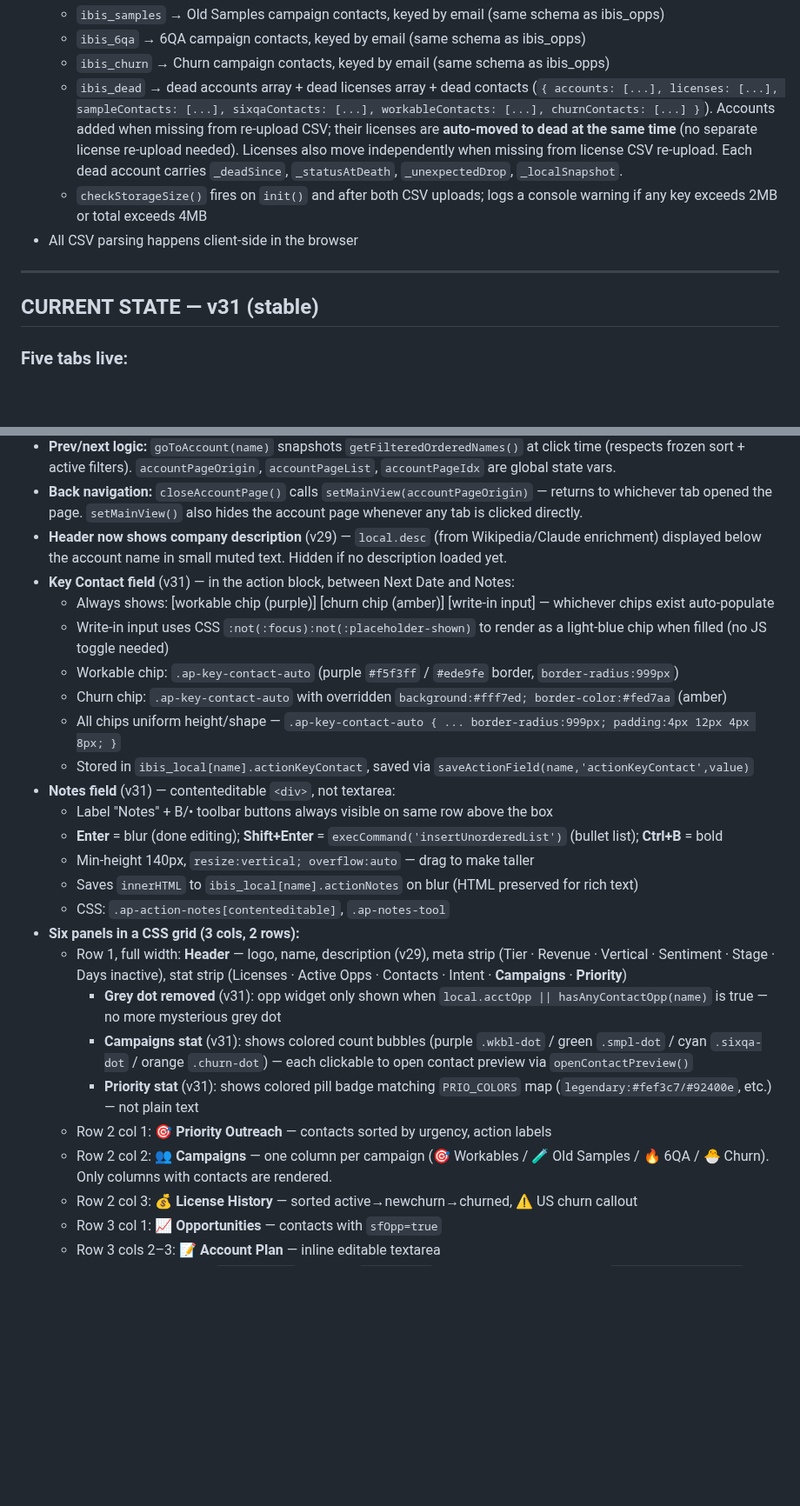
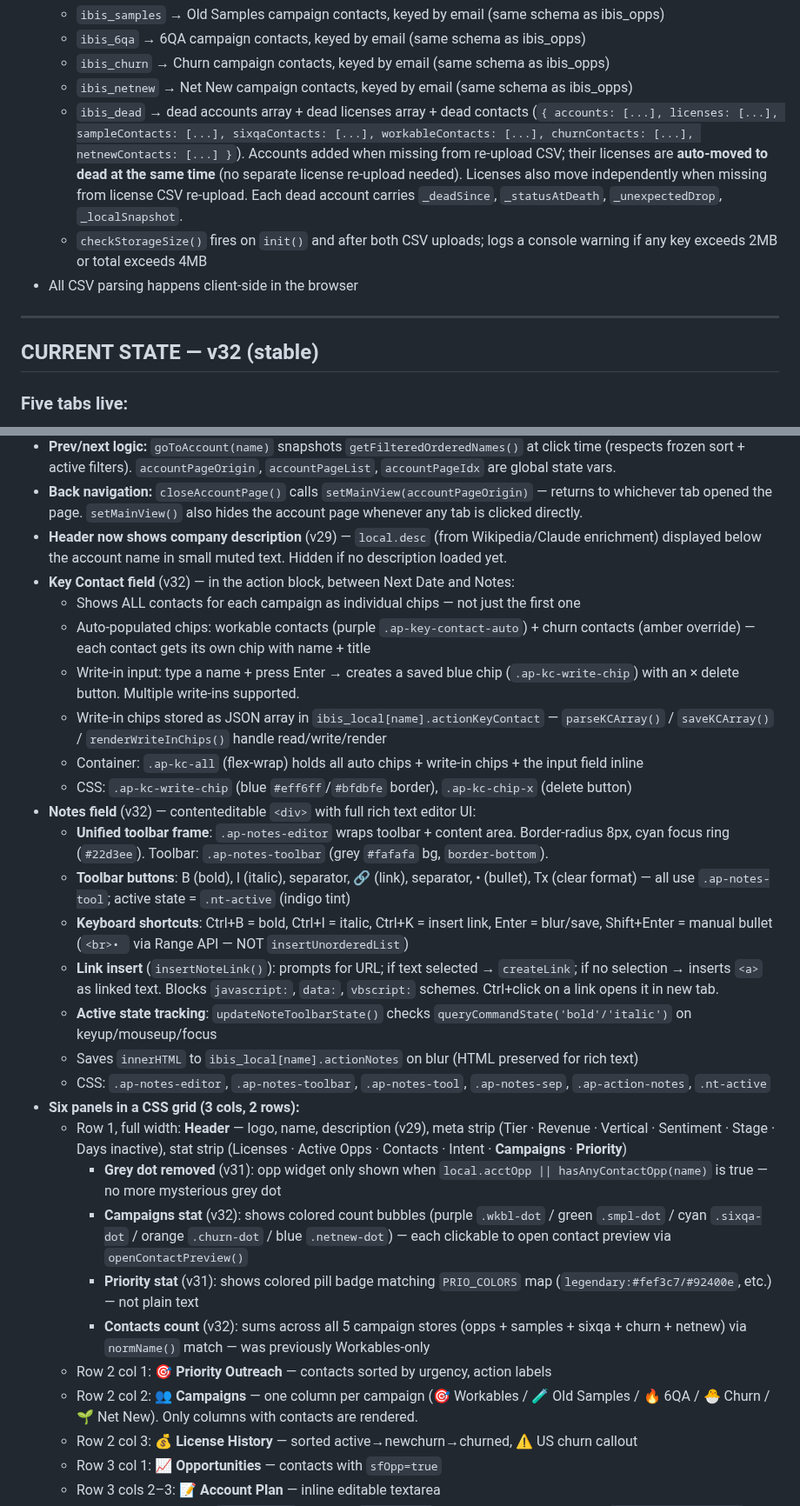
Before and after one commit to Dabbs4Dan/ibisworld-dashboard, a Markdown page: CLAUDE.md, 2 parts joined by grey strips. Shown at 87% size. Drawn GitHub-style; blank space fills up the shorter version.

Commit message:
CLAUDE.md bumped to v32 — Net New campaign, notes editor, key contact chips, contacts count fix, security hardening documented

```diff
--- a/CLAUDE.md
+++ b/CLAUDE.md
@@ -40,13 +40,14 @@ GitHub Pages auto-deploys in ~30 seconds. Claude confirms with the commit hash.
   - `ibis_samples` → Old Samples campaign contacts, keyed by email (same schema as ibis_opps)
   - `ibis_6qa` → 6QA campaign contacts, keyed by email (same schema as ibis_opps)
   - `ibis_churn` → Churn campaign contacts, keyed by email (same schema as ibis_opps)
-  - `ibis_dead` → dead accounts array + dead licenses array + dead contacts (`{ accounts: [...], licenses: [...], sampleContacts: [...], sixqaContacts: [...], workableContacts: [...], churnContacts: [...] }`). Accounts added when missing from re-upload CSV; their licenses are **auto-moved to dead at the same time** (no separate license re-upload needed). Licenses also move independently when missing from license CSV re-upload. Each dead account carries `_deadSince`, `_statusAtDeath`, `_unexpectedDrop`, `_localSnapshot`.
+  - `ibis_netnew` → Net New campaign contacts, keyed by email (same schema as ibis_opps)
+  - `ibis_dead` → dead accounts array + dead licenses array + dead contacts (`{ accounts: [...], licenses: [...], sampleContacts: [...], sixqaContacts: [...], workableContacts: [...], churnContacts: [...], netnewContacts: [...] }`). Accounts added when missing from re-upload CSV; their licenses are **auto-moved to dead at the same time** (no separate license re-upload needed). Licenses also move independently when missing from license CSV re-upload. Each dead account carries `_deadSince`, `_statusAtDeath`, `_unexpectedDrop`, `_localSnapshot`.
   - `checkStorageSize()` fires on `init()` and after both CSV uploads; logs a console warning if any key exceeds 2MB or total exceeds 4MB
 - All CSV parsing happens client-side in the browser
 
 ---
 
-## CURRENT STATE — v31 (stable)
+## CURRENT STATE — v32 (stable)
 
 ### Five tabs live:
 1. **⚡ Action tab** — accounts Dan is actively working (new in v29)
@@ -292,26 +293,29 @@ const ACTION_STAGES = [...];        // 8 stage objects with val, label, emoji, c
 - **Prev/next logic:** `goToAccount(name)` snapshots `getFilteredOrderedNames()` at click time (respects frozen sort + active filters). `accountPageOrigin`, `accountPageList`, `accountPageIdx` are global state vars.
 - **Back navigation:** `closeAccountPage()` calls `setMainView(accountPageOrigin)` — returns to whichever tab opened the page. `setMainView()` also hides the account page whenever any tab is clicked directly.
 - **Header now shows company description** (v29) — `local.desc` (from Wikipedia/Claude enrichment) displayed below the account name in small muted text. Hidden if no description loaded yet.
-- **Key Contact field** (v31) — in the action block, between Next Date and Notes:
-  - Always shows: [workable chip (purple)] [churn chip (amber)] [write-in input] — whichever chips exist auto-populate
-  - Write-in input uses CSS `:not(:focus):not(:placeholder-shown)` to render as a light-blue chip when filled (no JS toggle needed)
-  - Workable chip: `.ap-key-contact-auto` (purple `#f5f3ff` / `#ede9fe` border, `border-radius:999px`)
-  - Churn chip: `.ap-key-contact-auto` with overridden `background:#fff7ed; border-color:#fed7aa` (amber)
-  - All chips uniform height/shape — `.ap-key-contact-auto { ... border-radius:999px; padding:4px 12px 4px 8px; }`
-  - Stored in `ibis_local[name].actionKeyContact`, saved via `saveActionField(name,'actionKeyContact',value)`
-- **Notes field** (v31) — contenteditable `<div>`, not textarea:
-  - Label "Notes" + B/• toolbar buttons always visible on same row above the box
-  - **Enter** = blur (done editing); **Shift+Enter** = `execCommand('insertUnorderedList')` (bullet list); **Ctrl+B** = bold
-  - Min-height 140px, `resize:vertical; overflow:auto` — drag to make taller
+- **Key Contact field** (v32) — in the action block, between Next Date and Notes:
+  - Shows ALL contacts for each campaign as individual chips — not just the first one
+  - Auto-populated chips: workable contacts (purple `.ap-key-contact-auto`) + churn contacts (amber override) — each contact gets its own chip with name + title
+  - Write-in input: type a name + press Enter → creates a saved blue chip (`.ap-kc-write-chip`) with an × delete button. Multiple write-ins supported.
+  - Write-in chips stored as JSON array in `ibis_local[name].actionKeyContact` — `parseKCArray()` / `saveKCArray()` / `renderWriteInChips()` handle read/write/render
+  - Container: `.ap-kc-all` (flex-wrap) holds all auto chips + write-in chips + the input field inline
+  - CSS: `.ap-kc-write-chip` (blue `#eff6ff`/`#bfdbfe` border), `.ap-kc-chip-x` (delete button)
+- **Notes field** (v32) — contenteditable `<div>` with full rich text editor UI:
+  - **Unified toolbar frame**: `.ap-notes-editor` wraps toolbar + content area. Border-radius 8px, cyan focus ring (`#22d3ee`). Toolbar: `.ap-notes-toolbar` (grey `#fafafa` bg, `border-bottom`).
+  - **Toolbar buttons**: B (bold), I (italic), separator, 🔗 (link), separator, • (bullet), Tx (clear format) — all use `.ap-notes-tool`; active state = `.nt-active` (indigo tint)
+  - **Keyboard shortcuts**: Ctrl+B = bold, Ctrl+I = italic, Ctrl+K = insert link, Enter = blur/save, Shift+Enter = manual bullet (`<br>• ` via Range API — NOT `insertUnorderedList`)
+  - **Link insert** (`insertNoteLink()`): prompts for URL; if text selected → `createLink`; if no selection → inserts `<a>` as linked text. Blocks `javascript:`, `data:`, `vbscript:` schemes. Ctrl+click on a link opens it in new tab.
+  - **Active state tracking**: `updateNoteToolbarState()` checks `queryCommandState('bold'/'italic')` on keyup/mouseup/focus
   - Saves `innerHTML` to `ibis_local[name].actionNotes` on blur (HTML preserved for rich text)
-  - CSS: `.ap-action-notes[contenteditable]`, `.ap-notes-tool`
+  - CSS: `.ap-notes-editor`, `.ap-notes-toolbar`, `.ap-notes-tool`, `.ap-notes-sep`, `.ap-action-notes`, `.nt-active`
 - **Six panels in a CSS grid (3 cols, 2 rows):**
   - Row 1, full width: **Header** — logo, name, description (v29), meta strip (Tier · Revenue · Vertical · Sentiment · Stage · Days inactive), stat strip (Licenses · Active Opps · Contacts · Intent · **Campaigns** · **Priority**)
     - **Grey dot removed** (v31): opp widget only shown when `local.acctOpp || hasAnyContactOpp(name)` is true — no more mysterious grey dot
-    - **Campaigns stat** (v31): shows colored count bubbles (purple `.wkbl-dot` / green `.smpl-dot` / cyan `.sixqa-dot` / orange `.churn-dot`) — each clickable to open contact preview via `openContactPreview()`
+    - **Campaigns stat** (v32): shows colored count bubbles (purple `.wkbl-dot` / green `.smpl-dot` / cyan `.sixqa-dot` / orange `.churn-dot` / blue `.netnew-dot`) — each clickable to open contact preview via `openContactPreview()`
     - **Priority stat** (v31): shows colored pill badge matching `PRIO_COLORS` map (`legendary:#fef3c7/#92400e`, etc.) — not plain text
+    - **Contacts count** (v32): sums across all 5 campaign stores (opps + samples + sixqa + churn + netnew) via `normName()` match — was previously Workables-only
   - Row 2 col 1: **🎯 Priority Outreach** — contacts sorted by urgency, action labels
-  - Row 2 col 2: **👥 Campaigns** — one column per campaign (🎯 Workables / 🧪 Old Samples / 🔥 6QA / 🐣 Churn). Only columns with contacts are rendered.
+  - Row 2 col 2: **👥 Campaigns** — one column per campaign (🎯 Workables / 🧪 Old Samples / 🔥 6QA / 🐣 Churn / 🌱 Net New). Only columns with contacts are rendered.
   - Row 2 col 3: **💰 License History** — sorted active→newchurn→churned, ⚠ US churn callout
   - Row 3 col 1: **📈 Opportunities** — contacts with `sfOpp=true`
   - Row 3 cols 2–3: **📝 Account Plan** — inline editable textarea
```
Also changed, not shown: other parts of CLAUDE.md (+20 -1 lines), DESIGN.md (+3 -0 lines).
